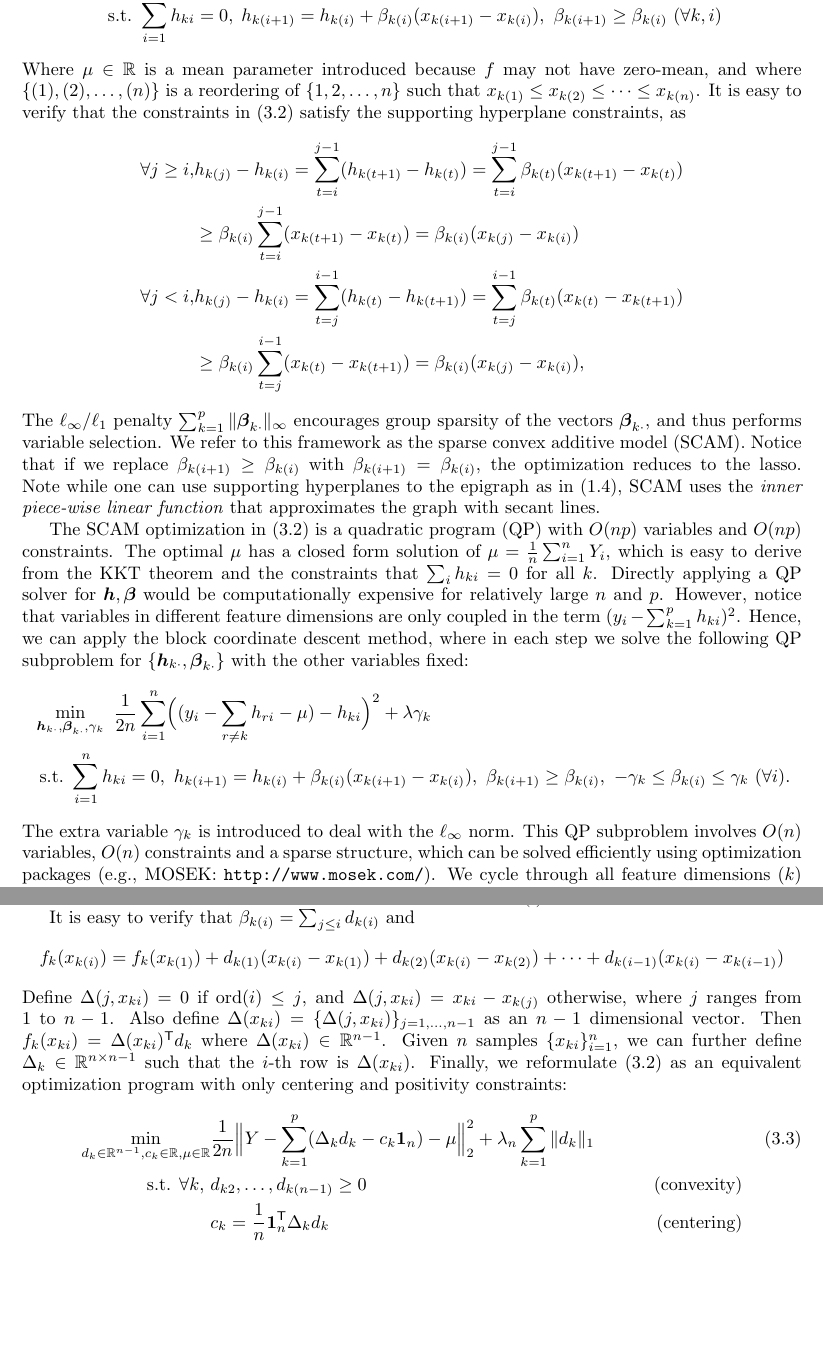
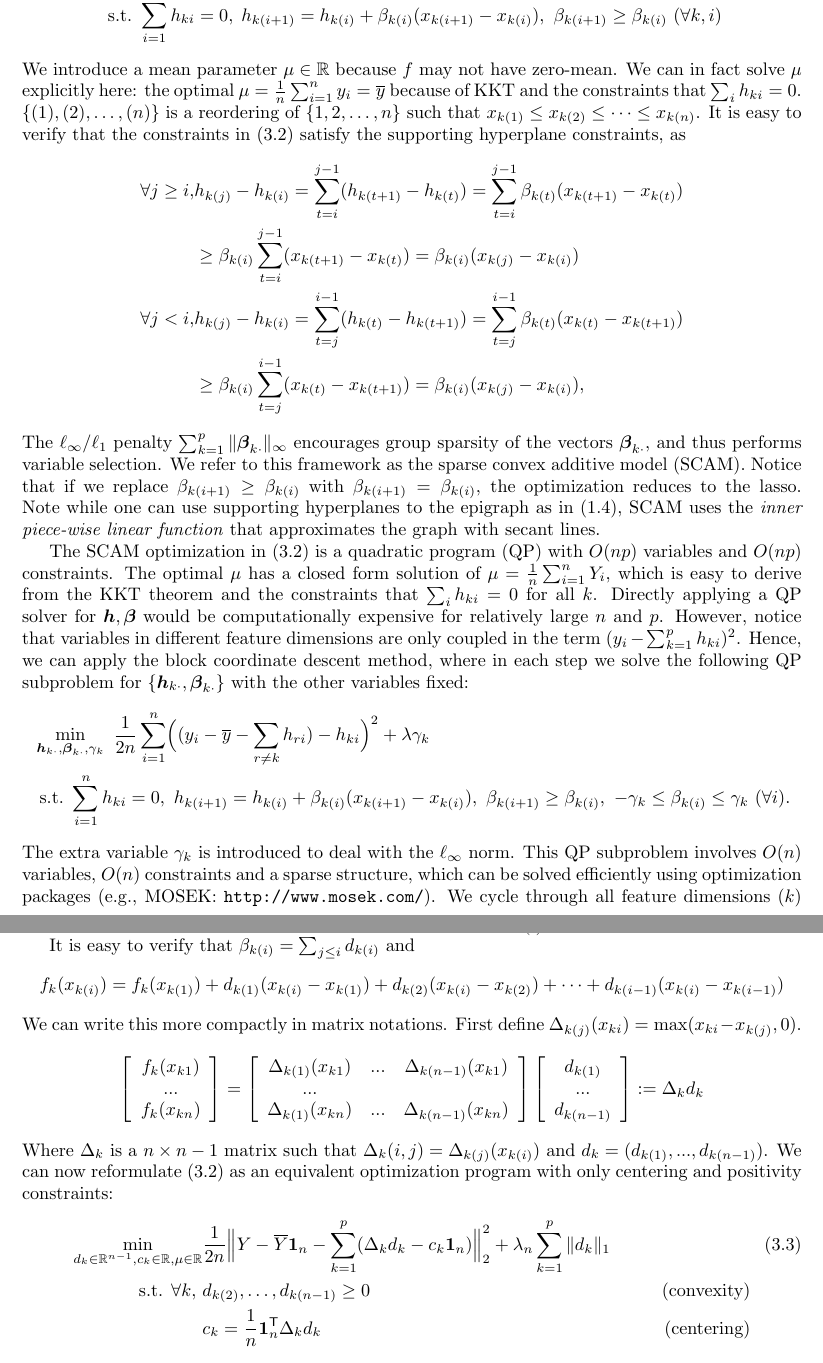
Before and after one commit to nineisprime/convex-regres, a LaTeX paper (tex/scam/paper.tex, which reads tex/scam/optimization.tex): two parts of pages 4 and 5 of 20, joined at a grey line, cut so that both start at the same text, the shorter picture padded with empty space. Compiled offline with pdfLaTeX.

Commit message:
various updates

```diff
--- a/tex/scam/optimization.tex
+++ b/tex/scam/optimization.tex
@@ -28,7 +28,8 @@ program:
        &\ \textrm{s.t.} \ \sum_{i=1}^{n}h_{ki}=0,\; h_{k(i+1)} = h_{k(i)} + \beta_{k(i)}(x_{k(i+1)}-x_{k(i)}),
                                  \ \beta_{k(i+1)} \geq \beta_{k(i)} \ (\forall k, i)
 \end{split}\end{equation}
-Where $\mu \in \R$ is a mean parameter introduced because $f$ may not have zero-mean, and where $\{(1),(2),\ldots,(n)\}$ is a reordering of $\{1,2,\ldots,n\}$ such that $x_{k(1)}\leq{}x_{k(2)}\leq\cdots\leq{}x_{k(n)}$.  It is easy to verify that the constraints in (\ref{np}) satisfy the supporting hyperplane constraints, as
+We introduce a mean parameter $\mu \in \R$ because $f$ may not have zero-mean. We can in fact solve $\mu$ explicitly here: the optimal $\mu = \frac{1}{n} \sum_{i=1}^n y_i = \bar{y}$ because of KKT and the constraints that $\sum_i h_{ki} = 0$.
+$\{(1),(2),\ldots,(n)\}$ is a reordering of $\{1,2,\ldots,n\}$ such that $x_{k(1)}\leq{}x_{k(2)}\leq\cdots\leq{}x_{k(n)}$.  It is easy to verify that the constraints in (\ref{np}) satisfy the supporting hyperplane constraints, as
 \begin{align*}
   \forall j\geq{}i, &h_{k(j)}-h_{k(i)}  =
             \sum\limits_{t=i}^{j-1}(h_{k(t+1)}-h_{k(t)}) =
@@ -66,8 +67,8 @@ where in each step we solve the following QP subproblem for
 $\{\bds{h}_{k\cdot},\bds{\beta}_{k\cdot}\}$ with the other variables fixed:
 \begin{equation}\begin{split}\nonumber
        &\min_{\bds{h}_{k\cdot},\bds{\beta}_{k\cdot},\gamma_{k}}
-                       \ \frac{1}{2n}\sum_{i=1}^{n}\Bigl((y_{i}-\sum_{r\neq{k}}h_{ri}-\mu)-h_{ki}\Bigr)^{2}
-                         + \lambda\gamma_{k} \\
+             \ \frac{1}{2n}\sum_{i=1}^{n}\Bigl((y_{i}-\bar{y}-\sum_{r\neq{k}}h_{ri})-h_{ki}\Bigr)^{2}
+                      + \lambda\gamma_{k} \\
         &\ \textrm{s.t.} \ \sum_{i=1}^{n}h_{ki}=0, \ h_{k(i+1)} = h_{k(i)} + \beta_{k(i)}(x_{k(i+1)}-x_{k(i)}), \ \beta_{k(i+1)} \geq \beta_{k(i)}, \ -\gamma_{k}\leq\beta_{k(i)}\leq\gamma_{k} \ (\forall i).
 \end{split}\end{equation}
 The extra variable $\gamma_{k}$ is introduced to deal with the $\ell_{\infty}$ norm. This QP subproblem involves $O(n)$ variables, $O(n)$ constraints and a sparse structure,
@@ -95,17 +96,33 @@ It is easy to verify that $\beta_{k(i)} = \sum_{j \leq i} d_{k(i)}$ and
 f_k(x_{k(i)}) = f_k({x_{k(1)}}) +d_{k(1)} ( x_{k(i)}
 - x_{k(1)}) + d_{k(2)} ( x_{k(i)} - x_{k(2)}) + \cdots + d_{k(i-1)} ( x_{k(i)} - x_{k(i-1)})
 \]
-Define $\Delta(j, x_{ki}) = 0$ if $\trm{ord}(i) \leq j$, and
-$\Delta(j,x_{ki})= x_{ki} -
-x_{k(j)}$ otherwise, where $j$ ranges from $1$ to $n-1$.  Also define
-$\Delta(x_{ki}) = \{ \Delta(j, x_{ki}) \}_{j=1, \ldots ,n-1}$ as an
-$n-1$ dimensional vector. Then $f_k(x_{ki}) = \Delta(x_{ki})^\tran d_{k}$ where $\Delta(x_{ki}) \in \R^{n-1}$. Given $n$ samples $\{x_{ki}\}_{i=1}^n$, we can further define $\Delta_k \in \R^{n \times n-1}$ such that the $i$-th row is $\Delta(x_{ki})$. Finally, we reformulate (\ref{np}) as an equivalent optimization program with only centering and positivity constraints:
+We can write this more compactly in matrix notations. First define $\Delta_{k(j)}(x_{ki}) = \max( x_{ki} - x_{k(j)}, 0)$.
+\[
+\left[ \begin{array}{c}
+    f_k(x_{k1}) \\
+    ... \\
+    f_k(x_{kn}) \\
+\end{array} \right] =
+\left[ \begin{array}{ccc}
+    \Delta_{k(1)}(x_{k1}) & ... & \Delta_{k(n-1)}(x_{k1}) \\
+    ... & & \\
+    \Delta_{k(1)}(x_{kn}) & ... & \Delta_{k(n-1)}(x_{kn})
+\end{array} \right]
+\left[ \begin{array}{c}
+    d_{k(1)} \\
+    ... \\
+    d_{k(n-1)}
+\end{array} \right] \coloneqq \Delta_k d_k
+\]
+Where $\Delta_k$ is a $n\times n-1$ matrix such that $\Delta_k(i,j) = \Delta_{k(j)}(x_{k(i)})$ and $d_k = (d_{k(1)} ,..., d_{k(n-1)})$. We can now reformulate (\ref{np}) as an equivalent optimization program with only centering and positivity constraints:
 \begin{align}
 \min_{d_k \in \R^{n-1}, c_k \in \R,\mu \in \R}& \frac{1}{2n}
-               \Bigl\| Y - \sum_{k=1}^p ( \Delta_k d_k - c_k \mathbf{1}_n) -\mu \Bigr\|_2^2
+       \Bigl\| Y - \bar{Y}\mathbf{1}_n - \sum_{k=1}^p ( \Delta_k d_k - c_k \mathbf{1}_n) \Bigr\|_2^2
                + \lambda_n \sum_{k=1}^p \|d_k\|_1  & \label{opt:alternate_opt} \\
-\trm{s.t. $\forall k$, }  & d_{k2}, \ldots , d_{k(n-1)} \geq 0 	\qquad &\trm{(convexity)} \nonumber \\
-	& c_k = \frac{1}{n} \mathbf{1}_n^\tran \Delta_k d_k 	\qquad &\trm{(centering)} \nonumber
+\trm{s.t. $\forall k$, }  & d_{k(2)}, \ldots , d_{k(n-1)} \geq 0
+               \qquad &\trm{(convexity)} \nonumber \\
+	& c_k = \frac{1}{n} \mathbf{1}_n^\tran \Delta_k d_k
+               \qquad &\trm{(centering)} \nonumber
 \end{align}
 $\|d_k\|_1$ is not identical to $\|\bds{\beta}_{k\cdot}\|_{\infty}$, but it is easy to verify that $\|\bds{\beta}_{k\cdot}\|_{\infty} \leq \|d_k\|_1 \leq 2\|\bds{\beta}_{k\cdot}\|_{\infty}$.
 
```
Also changed, not shown: tex/scam/appendix.tex (+10 -8 lines), tex/scam/sparsistency.tex (+11 -9 lines), tex/scam/paper.pdf, 1 other file.
